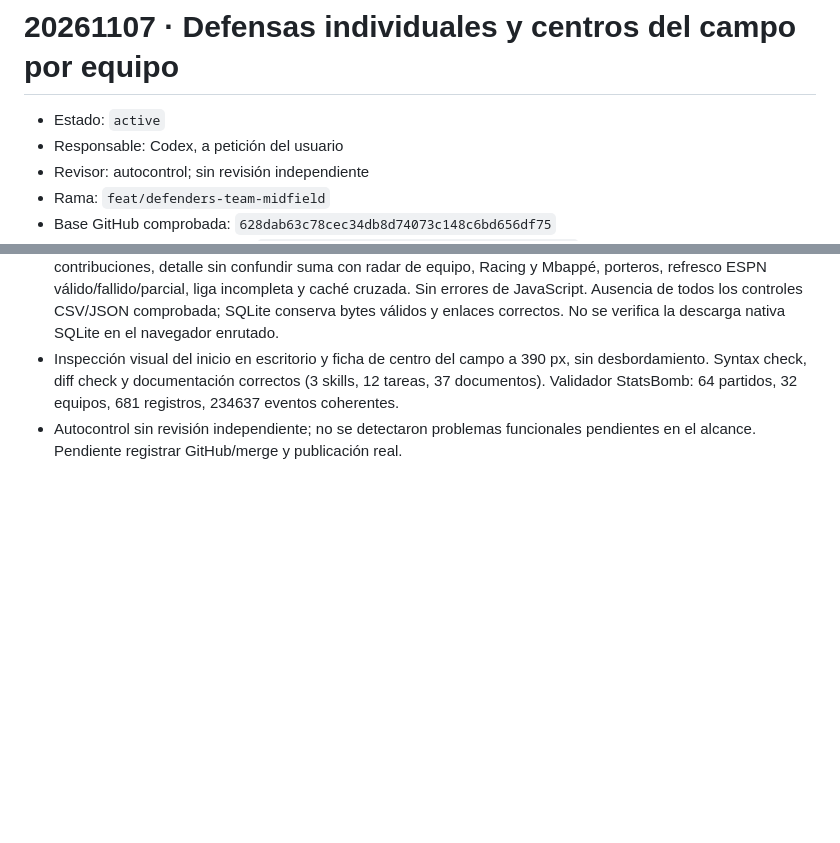
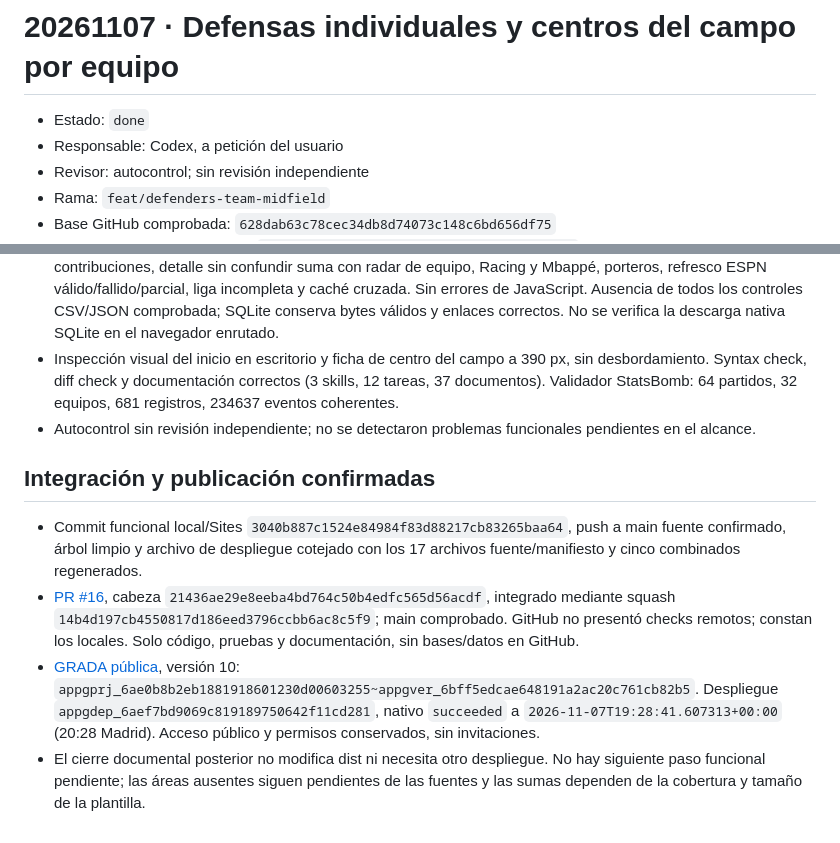
Before and after one commit to estadisticasfutbolxg/grada-futbol, a Markdown page: loop/tasks/20261107-codex-defenders-team-midfield.md, 2 parts joined by grey strips. GitHub-like rendering; blank space fills up the shorter version.

Commit message:
docs: record version 10 midfield rankings and download controls (#17)

```diff
--- a/loop/tasks/20261107-codex-defenders-team-midfield.md
+++ b/loop/tasks/20261107-codex-defenders-team-midfield.md
@@ -1,6 +1,6 @@
 # 20261107 · Defensas individuales y centros del campo por equipo
 
-- Estado: `active`
+- Estado: `done`
 - Responsable: Codex, a petición del usuario
 - Revisor: autocontrol; sin revisión independiente
 - Rama: `feat/defenders-team-midfield`
@@ -36,4 +36,11 @@ Preparación: árbol limpio y bases comprobadas; Site público v9. Se aplican Si
 - Cinco JSON combinados regenerados mediante scripts/build_combined.cjs (que utiliza withTeamAreas); sumas, coberturas y contribuciones verificadas en 96 equipos y ambos perfiles, referencia Todas recalculada. No se modifican cifras/capturas de proveedores ni SQLite. Racing: ofensivo 1,2393231175179527, 3/11 MED válidos; defensivo 1,9148108865210762, 8/11.
 - Chromium: 60 cruces (10 rankings × 6 ámbitos), nuevas tarjetas y sus enlaces, filtros numéricos, sumas estables, contribuciones, detalle sin confundir suma con radar de equipo, Racing y Mbappé, porteros, refresco ESPN válido/fallido/parcial, liga incompleta y caché cruzada. Sin errores de JavaScript. Ausencia de todos los controles CSV/JSON comprobada; SQLite conserva bytes válidos y enlaces correctos. No se verifica la descarga nativa SQLite en el navegador enrutado.
 - Inspección visual del inicio en escritorio y ficha de centro del campo a 390 px, sin desbordamiento. Syntax check, diff check y documentación correctos (3 skills, 12 tareas, 37 documentos). Validador StatsBomb: 64 partidos, 32 equipos, 681 registros, 234637 eventos coherentes.
-- Autocontrol sin revisión independiente; no se detectaron problemas funcionales pendientes en el alcance. Pendiente registrar GitHub/merge y publicación real.
+- Autocontrol sin revisión independiente; no se detectaron problemas funcionales pendientes en el alcance.
+
+## Integración y publicación confirmadas
+
+- Commit funcional local/Sites `3040b887c1524e84984f83d88217cb83265baa64`, push a main fuente confirmado, árbol limpio y archivo de despliegue cotejado con los 17 archivos fuente/manifiesto y cinco combinados regenerados.
+- [PR #16](https://github.com/estadisticasfutbolxg/grada-futbol/pull/16), cabeza `21436ae29e8eeba4bd764c50b4edfc565d56acdf`, integrado mediante squash `14b4d197cb4550817d186eed3796ccbb6ac8c5f9`; main comprobado. GitHub no presentó checks remotos; constan los locales. Solo código, pruebas y documentación, sin bases/datos en GitHub.
+- [GRADA pública](https://grada-futbol-analitica.ivanmatema2.chatgpt.site), versión 10: `appgprj_6ae0b8b2eb1881918601230d00603255~appgver_6bff5edcae648191a2ac20c761cb82b5`. Despliegue `appgdep_6aef7bd9069c819189750642f11cd281`, nativo `succeeded` a `2026-11-07T19:28:41.607313+00:00` (20:28 Madrid). Acceso público y permisos conservados, sin invitaciones.
+- El cierre documental posterior no modifica dist ni necesita otro despliegue. No hay siguiente paso funcional pendiente; las áreas ausentes siguen pendientes de las fuentes y las sumas dependen de la cobertura y tamaño de la plantilla.
```
Also changed, not shown: other parts of loop/tasks/20261107-codex-defenders-team-midfield.md (+1 -1 lines), docs/STATUS.md (+9 -7 lines).
